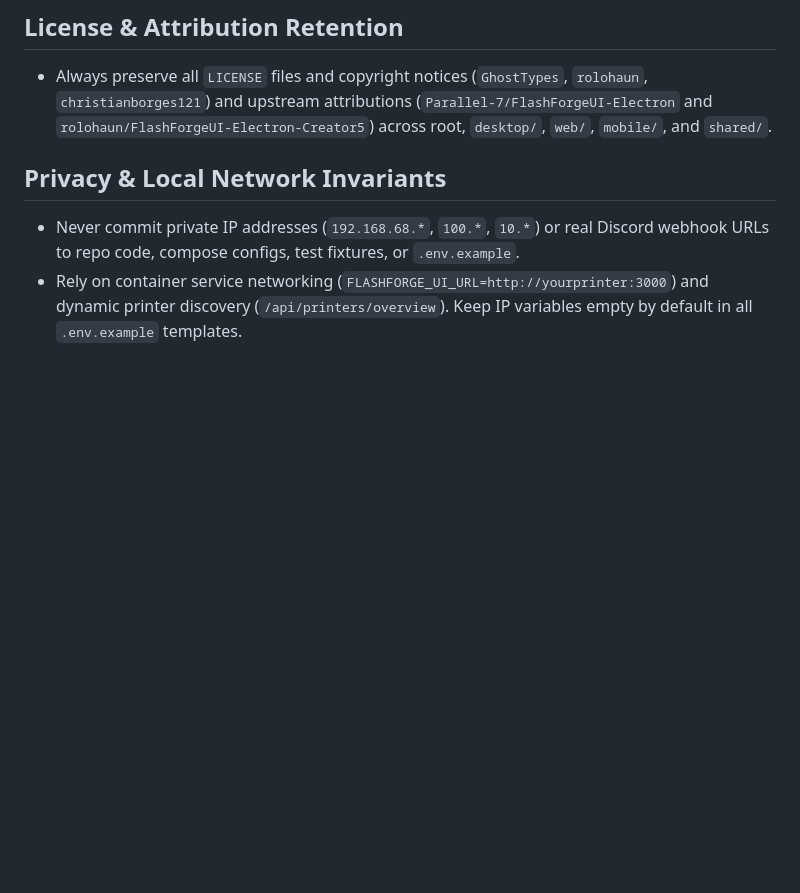
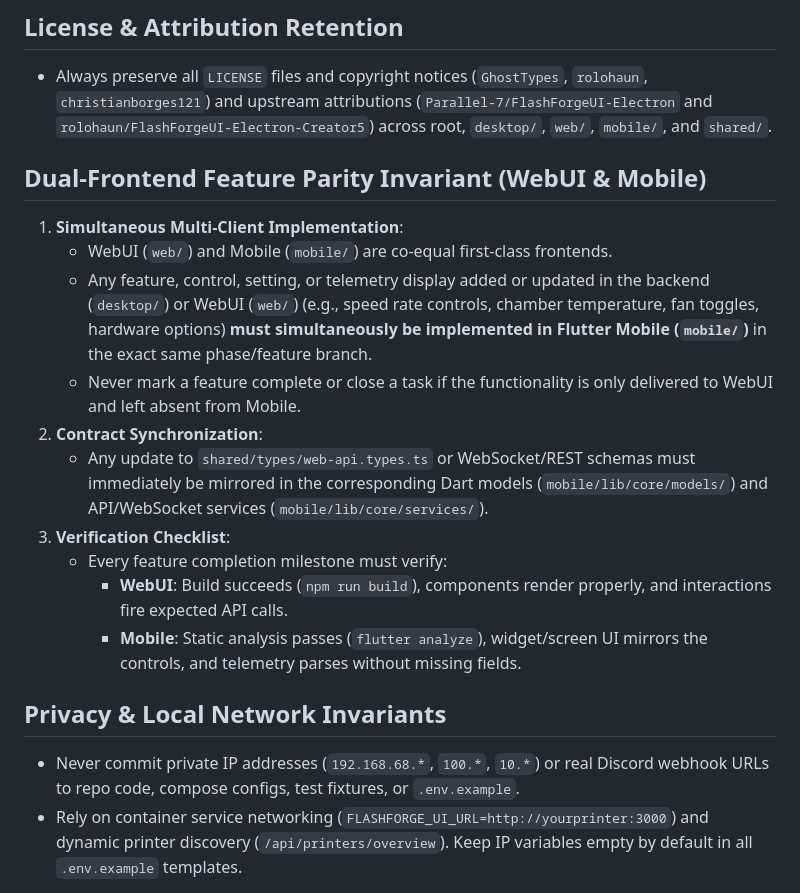
Before and after one commit to christianborges121/YourPrinter, a Markdown page: AGENTS.md, the part around the change. Rendered like a GitHub page; blank space fills up the shorter version.

Commit message:
docs(rules): codify mandatory dual-frontend feature parity across WebUI and Mobile

```diff
--- a/AGENTS.md
+++ b/AGENTS.md
@@ -22,6 +22,18 @@ Guidelines and rules for AI agents working in this unified repository (`desktop/
 
 ## License & Attribution Retention
 - Always preserve all `LICENSE` files and copyright notices (`GhostTypes`, `rolohaun`, `christianborges121`) and upstream attributions (`Parallel-7/FlashForgeUI-Electron` and `rolohaun/FlashForgeUI-Electron-Creator5`) across root, `desktop/`, `web/`, `mobile/`, and `shared/`.
+
+## Dual-Frontend Feature Parity Invariant (WebUI & Mobile)
+1. **Simultaneous Multi-Client Implementation**:
+   - WebUI (`web/`) and Mobile (`mobile/`) are co-equal first-class frontends.
+   - Any feature, control, setting, or telemetry display added or updated in the backend (`desktop/`) or WebUI (`web/`) (e.g., speed rate controls, chamber temperature, fan toggles, hardware options) **must simultaneously be implemented in Flutter Mobile (`mobile/`)** in the exact same phase/feature branch.
+   - Never mark a feature complete or close a task if the functionality is only delivered to WebUI and left absent from Mobile.
+2. **Contract Synchronization**:
+   - Any update to `shared/types/web-api.types.ts` or WebSocket/REST schemas must immediately be mirrored in the corresponding Dart models (`mobile/lib/core/models/`) and API/WebSocket services (`mobile/lib/core/services/`).
+3. **Verification Checklist**:
+   - Every feature completion milestone must verify:
+     - **WebUI**: Build succeeds (`npm run build`), components render properly, and interactions fire expected API calls.
+     - **Mobile**: Static analysis passes (`flutter analyze`), widget/screen UI mirrors the controls, and telemetry parses without missing fields.
 
 ## Privacy & Local Network Invariants
 - Never commit private IP addresses (`192.168.68.*`, `100.*`, `10.*`) or real Discord webhook URLs to repo code, compose configs, test fixtures, or `.env.example`.
```
